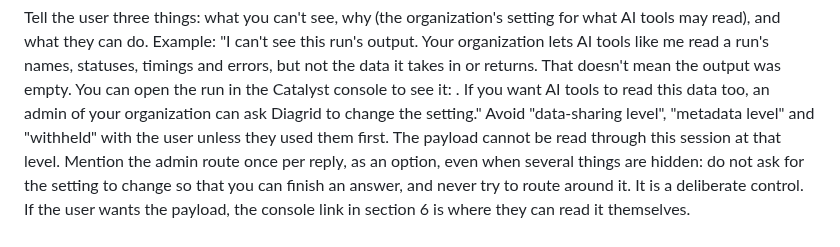
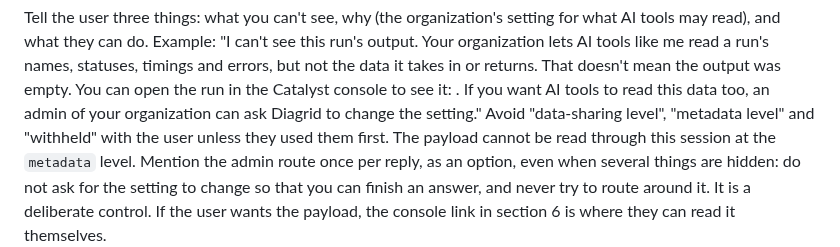
Before and after one commit to diagridio/catalyst-ai, a Markdown page: skills/catalyst-operate/SKILL.md, the part around the change. Rendered like a GitHub page.

```diff
--- a/skills/catalyst-operate/SKILL.md
+++ b/skills/catalyst-operate/SKILL.md
@@ -217,7 +217,7 @@ doesn't mean the output was empty. You can open the run in the Catalyst console
 it: <link>. If you want AI tools to read this data too, an admin of your organization
 can ask Diagrid to change the setting."
 Avoid "data-sharing level", "metadata level" and "withheld" with the user unless they used
-them first. The payload cannot be read through this session at that level. Mention the
+them first. The payload cannot be read through this session at the `metadata` level. Mention the
 admin route once per reply, as an option, even when several things are hidden: do not
 ask for the setting to change so that you can finish an answer, and never try to route
 around it. It is a deliberate control.
```
Also changed, not shown: skills/catalyst-debug/SKILL.md (+1 -1 lines).
